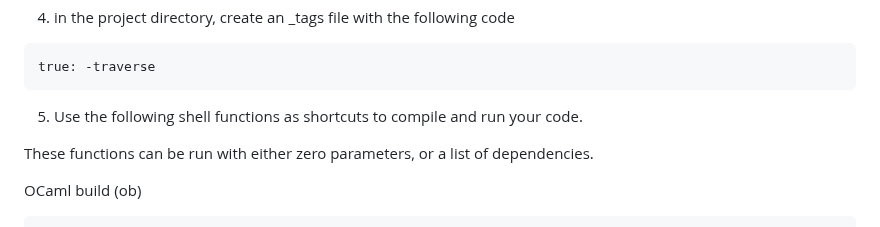
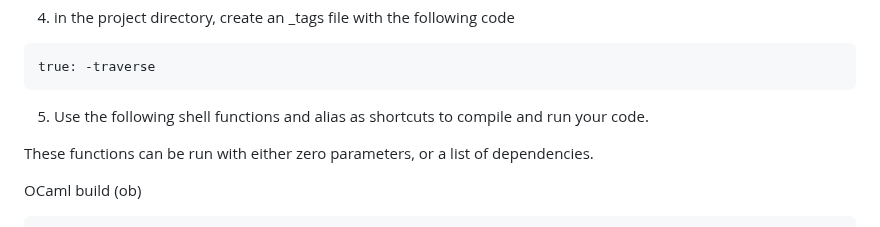
Before and after one commit to sammi-turner/OCaml-Examples, a Markdown page: README.md, the part around one of its changes. Drawn GitHub-style.

````diff
--- a/README.md
+++ b/README.md
@@ -109,7 +109,7 @@ opam install ocamlfind
 true: -traverse
 ```
 
-5. Use the following shell functions as shortcuts to compile and run your code.
+5. Use the following shell functions and alias as shortcuts to compile and run your code.
 
 These functions can be run with either zero parameters, or a list of dependencies.
 
````
Also changed, not shown: other parts of README.md (+1 -1 lines).
